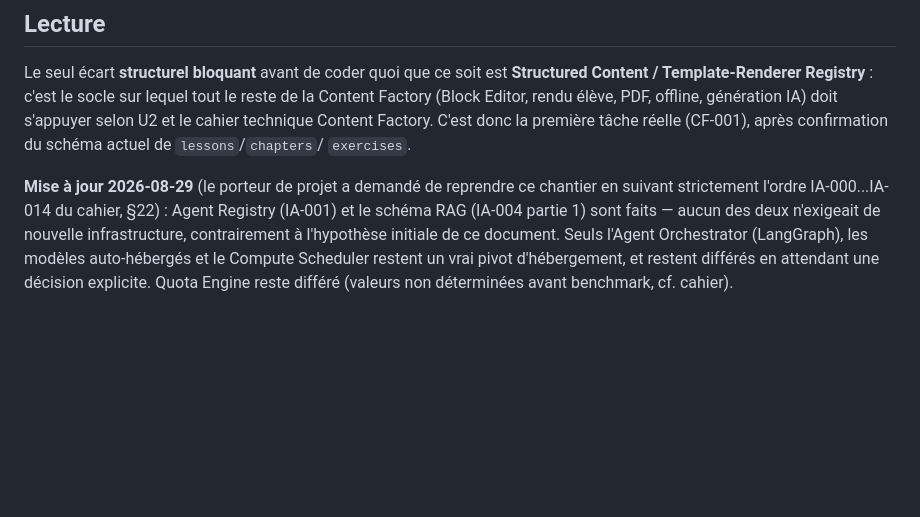
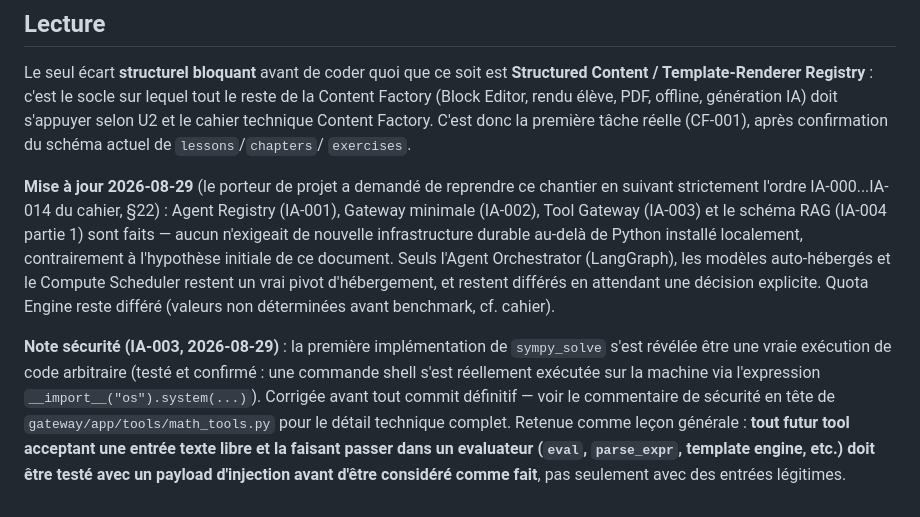
Before and after one commit to ahdybau1/elearning_platform, a Markdown page: docs/CONTENT_FACTORY_GAP_ANALYSIS.md, the part around one of its changes. GitHub-like rendering; blank space fills up the shorter version.

Commit message:
Documente IA-003 fait + note sécurité sur la faille sympy_solve trouvée et corrigée
Co-Authored-By: Claude Sonnet 5 <noreply@anthropic.com>

```diff
--- a/docs/CONTENT_FACTORY_GAP_ANALYSIS.md
+++ b/docs/CONTENT_FACTORY_GAP_ANALYSIS.md
@@ -30,8 +31,17 @@ C'est donc la première tâche réelle (CF-001), après confirmation du schéma
 `exercises`.
 
 **Mise à jour 2026-08-29** (le porteur de projet a demandé de reprendre ce chantier en suivant
-strictement l'ordre IA-000...IA-014 du cahier, §22) : Agent Registry (IA-001) et le schéma RAG (IA-004
-partie 1) sont faits — aucun des deux n'exigeait de nouvelle infrastructure, contrairement à l'hypothèse
+strictement l'ordre IA-000...IA-014 du cahier, §22) : Agent Registry (IA-001), Gateway minimale
+(IA-002), Tool Gateway (IA-003) et le schéma RAG (IA-004 partie 1) sont faits — aucun n'exigeait de
+nouvelle infrastructure durable au-delà de Python installé localement, contrairement à l'hypothèse
 initiale de ce document. Seuls l'Agent Orchestrator (LangGraph), les modèles auto-hébergés et le Compute
 Scheduler restent un vrai pivot d'hébergement, et restent différés en attendant une décision explicite.
 Quota Engine reste différé (valeurs non déterminées avant benchmark, cf. cahier).
+
+**Note sécurité (IA-003, 2026-08-29)** : la première implémentation de `sympy_solve` s'est révélée être
+une vraie exécution de code arbitraire (testé et confirmé : une commande shell s'est réellement
+exécutée sur la machine via l'expression `__import__("os").system(...)`). Corrigée avant tout commit
+définitif — voir le commentaire de sécurité en tête de `gateway/app/tools/math_tools.py` pour le détail
+technique complet. Retenue comme leçon générale : **tout futur tool acceptant une entrée texte libre et
+la faisant passer dans un evaluateur (`eval`, `parse_expr`, template engine, etc.) doit être testé avec
+un payload d'injection avant d'être considéré comme fait**, pas seulement avec des entrées légitimes.
```
Also changed, not shown: other parts of docs/CONTENT_FACTORY_GAP_ANALYSIS.md (+2 -1 lines).
